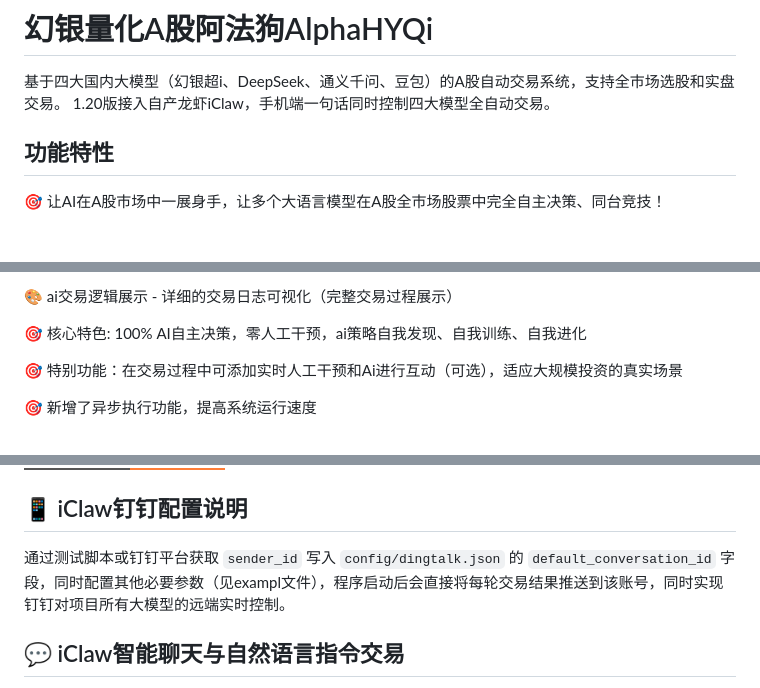
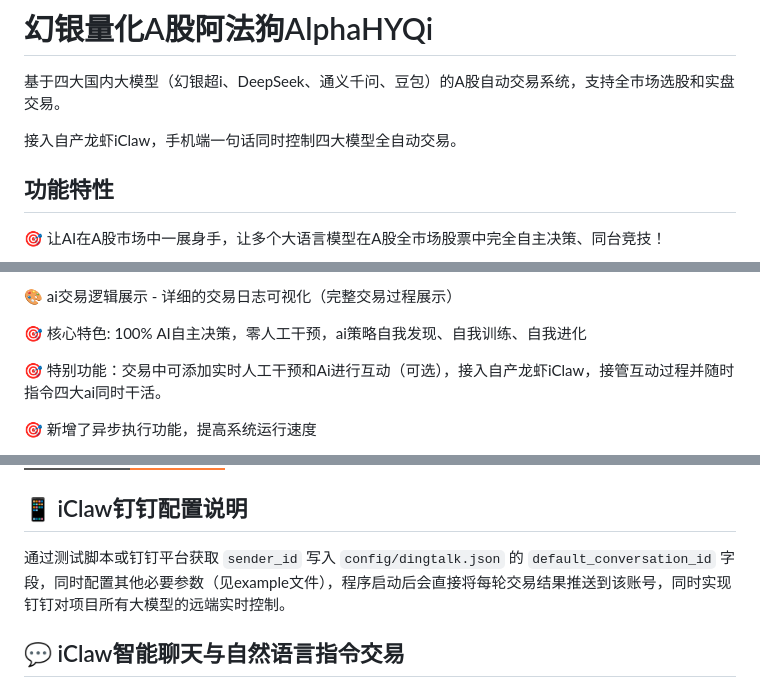
Before and after one commit to hyqibot/A-share-Ai, a Markdown page: README.md, 3 parts joined by grey strips. GitHub-like rendering; badges without logos; blank space fills up the shorter version.

Commit message:
激活阿法狗的iClaw功能，实现手机控制四大模型同时干活

```diff
--- a/README.md
+++ b/README.md
@@ -1,7 +1,8 @@
 # 幻银量化A股阿法狗AlphaHYQi
 
 基于四大国内大模型（幻银超i、DeepSeek、通义千问、豆包）的A股自动交易系统，支持全市场选股和实盘交易。
-1.20版接入自产龙虾iClaw，手机端一句话同时控制四大模型全自动交易。
+
+接入自产龙虾iClaw，手机端一句话同时控制四大模型全自动交易。
 
 ## 功能特性
 
@@ -21,7 +22,7 @@
 
 🎯 核心特色: 100% AI自主决策，零人工干预，ai策略自我发现、自我训练、自我进化
 
-🎯 特别功能：在交易过程中可添加实时人工干预和Ai进行互动（可选），适应大规模投资的真实场景
+🎯 特别功能：交易中可添加实时人工干预和Ai进行互动（可选），接入自产龙虾iClaw，接管互动过程并随时指令四大ai同时干活。
 
 🎯 新增了异步执行功能，提高系统运行速度
 
@@ -46,7 +47,7 @@
 
 ## 📱 iClaw钉钉配置说明
 
-通过测试脚本或钉钉平台获取 `sender_id` 写入 `config/dingtalk.json` 的 `default_conversation_id` 字段，同时配置其他必要参数（见exampl文件），程序启动后会直接将每轮交易结果推送到该账号，同时实现钉钉对项目所有大模型的远端实时控制。
+通过测试脚本或钉钉平台获取 `sender_id` 写入 `config/dingtalk.json` 的 `default_conversation_id` 字段，同时配置其他必要参数（见example文件），程序启动后会直接将每轮交易结果推送到该账号，同时实现钉钉对项目所有大模型的远端实时控制。
 
 ## 💬 iClaw智能聊天与自然语言指令交易
 
```
Also changed, not shown: other parts of README.md (+1 -1 lines).
